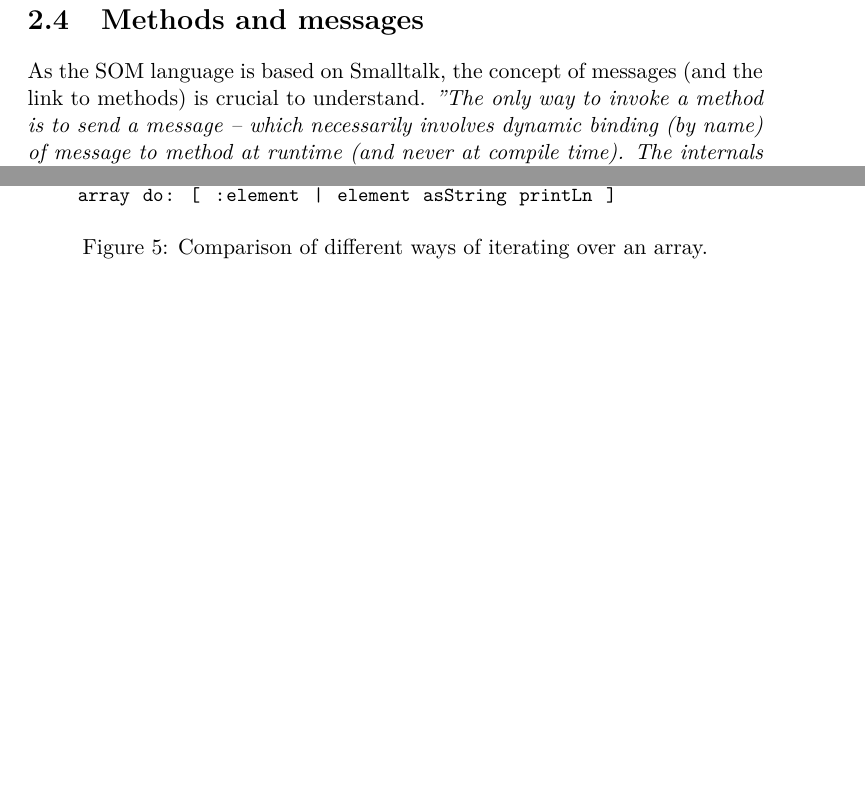
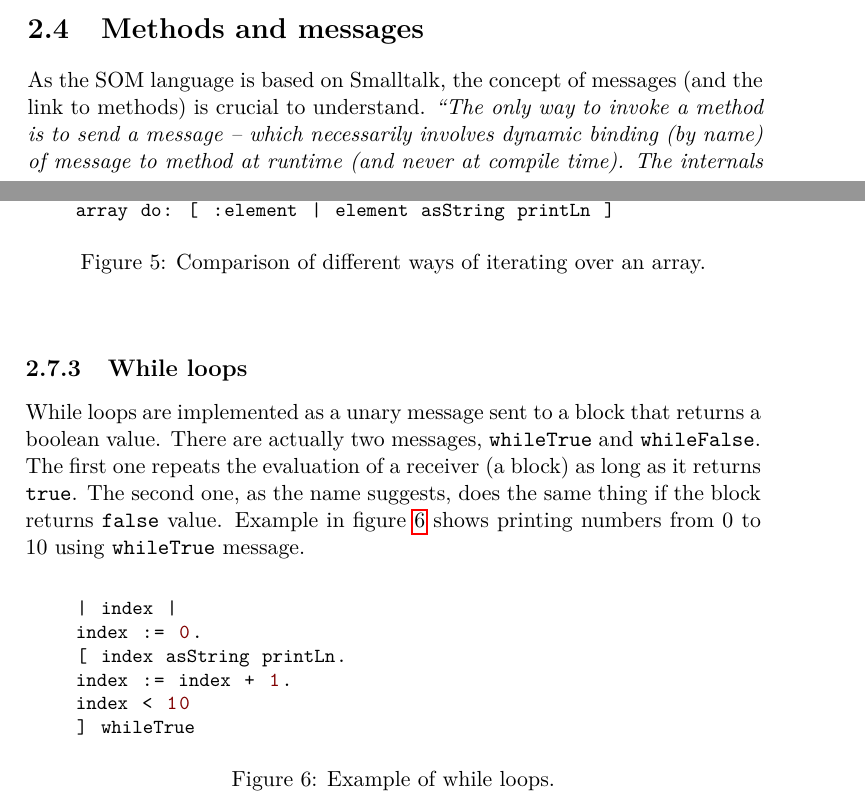
Before and after one commit to rudo-rov/som-thesis-theory, a LaTeX thesis (DP_Rovnak_Rudolf_2021.tex): two parts of pages 22 and 26 of 37 before the commit and two parts of pages 22 and 27 of 39 after it, joined at a grey line, cut so that both start at the same text, the shorter picture padded with empty space. Compiled offline with pdfLaTeX; a LaTeX package or settings file that is missing is left out.

Commit message:
While loops, variables, scopes

```diff
--- a/DP_Rovnak_Rudolf_2021.tex
+++ b/DP_Rovnak_Rudolf_2021.tex
@@ -386,6 +416,26 @@ of the given step of the iteration.
 	\label{lst-for-array}
 \end{figure}
 
+\subsection{While loops}
+While loops are implemented as a unary message sent to a block that returns a boolean value. There are actually
+two messages, \texttt{whileTrue} and \texttt{whileFalse}. The first one repeats the evaluation of a receiver (a block)
+as long as it returns \texttt{true}. The second one, as the name suggests, does the same thing if the block returns
+\texttt{false} value. Example in figure \ref{lst-while} shows printing numbers from 0 to 10 using \texttt{whileTrue}
+message.
+
+\begin{figure}[h!]
+	\begin{lstlisting}[language=Smalltalk]
+		| index |
+		index := 0.
+		[ index asString printLn.
+		index := index + 1.
+		index < 10
+		] whileTrue
+	\end{lstlisting}
+	\caption{Example of while loops.}
+	\label{lst-while}
+\end{figure}
+
 \subsection{Class hierarchy}
 Protocol of an \texttt{Object} class is (this will probably be used somewhere further on):
 \begin{itemize}
```
Also changed, not shown: DP_Rovnak_Rudolf_2021.pdf, DP_Rovnak_Rudolf_2021.tex (34 more changed lines).
